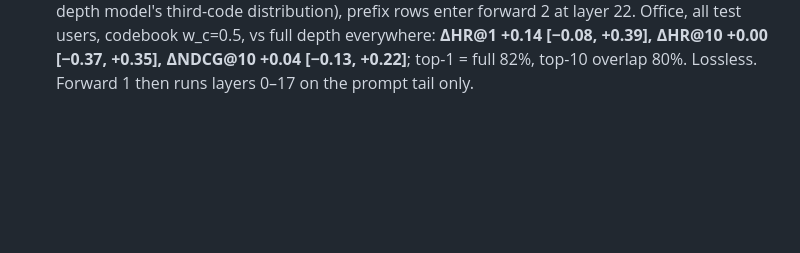
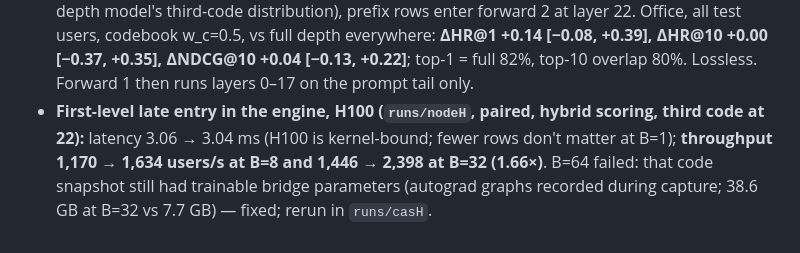
Before and after one commit to amilcodes/RapidTinyRec, a Markdown page: research/PLAN.md, the part around the change. Drawn GitHub-style; blank space fills up the shorter version.

Commit message:
Log first-level late-entry throughput on the H100
Co-Authored-By: Claude Opus 5.5 <noreply@anthropic.com>

```diff
--- a/research/PLAN.md
+++ b/research/PLAN.md
@@ -445,3 +445,7 @@ See `lit_ledger.md`, `architecture_directions.md`, `kernel_techniques.md`.
   vs full depth everywhere: **ΔHR@1 +0.14 [−0.08, +0.39], ΔHR@10 +0.00 [−0.37, +0.35], ΔNDCG@10 +0.04 [−0.13,
   +0.22]**; top-1 = full 82%, top-10 overlap 80%. Lossless. Forward 1 then runs layers 0–17 on the prompt tail
   only.
+- **First-level late entry in the engine, H100 (`runs/nodeH`, paired, hybrid scoring, third code at 22):**
+  latency 3.06 → 3.04 ms (H100 is kernel-bound; fewer rows don't matter at B=1); **throughput 1,170 → 1,634
+  users/s at B=8 and 1,446 → 2,398 at B=32 (1.66×)**. B=64 failed: that code snapshot still had trainable bridge
+  parameters (autograd graphs recorded during capture; 38.6 GB at B=32 vs 7.7 GB) — fixed; rerun in `runs/casH`.
```
